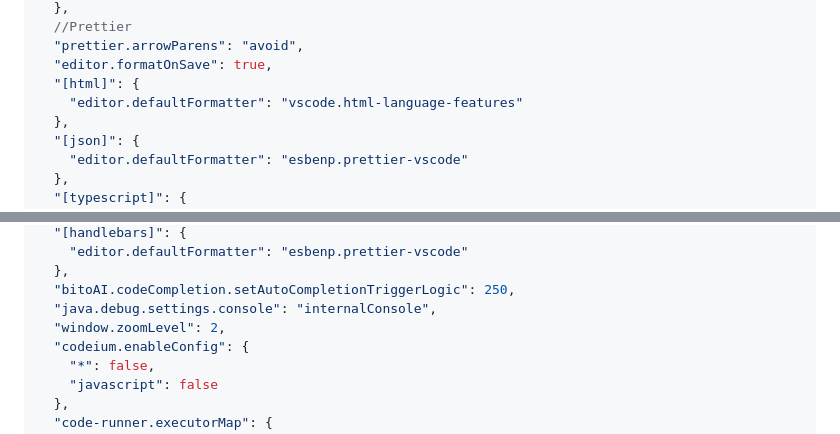
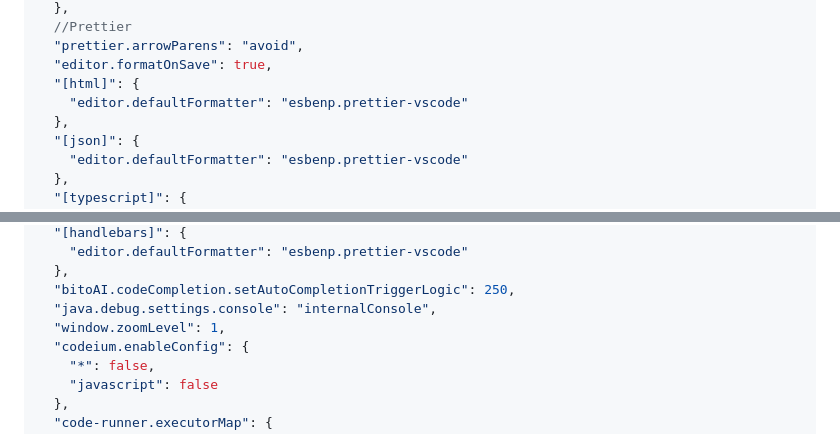
Before and after one commit to RaphaelRodriguesDev/fullstackQuinta19h-02, a Markdown page: README.md, 2 parts joined by grey strips. Rendered like a GitHub page.

```diff
--- a/README.md
+++ b/README.md
@@ -161,7 +161,7 @@ Curso de Fullstack Turma Quinta(Logica, frontend, backend, banco de dados)
   "prettier.arrowParens": "avoid",
   "editor.formatOnSave": true,
   "[html]": {
-    "editor.defaultFormatter": "vscode.html-language-features"
+    "editor.defaultFormatter": "esbenp.prettier-vscode"
   },
   "[json]": {
     "editor.defaultFormatter": "esbenp.prettier-vscode"
@@ -275,7 +275,7 @@ Curso de Fullstack Turma Quinta(Logica, frontend, backend, banco de dados)
   },
   "bitoAI.codeCompletion.setAutoCompletionTriggerLogic": 250,
   "java.debug.settings.console": "internalConsole",
-  "window.zoomLevel": 2,
+  "window.zoomLevel": 1,
   "codeium.enableConfig": {
     "*": false,
     "javascript": false
```
